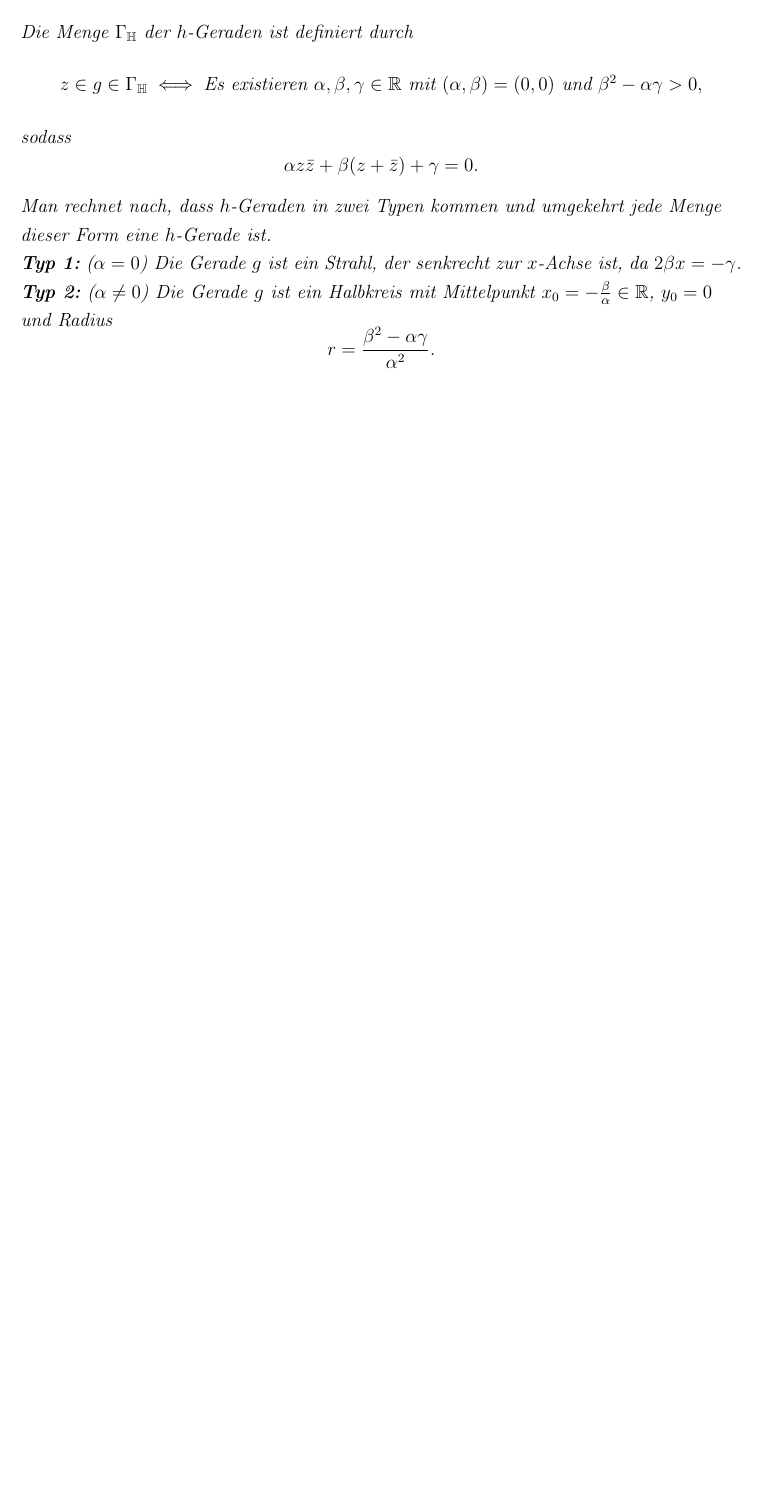
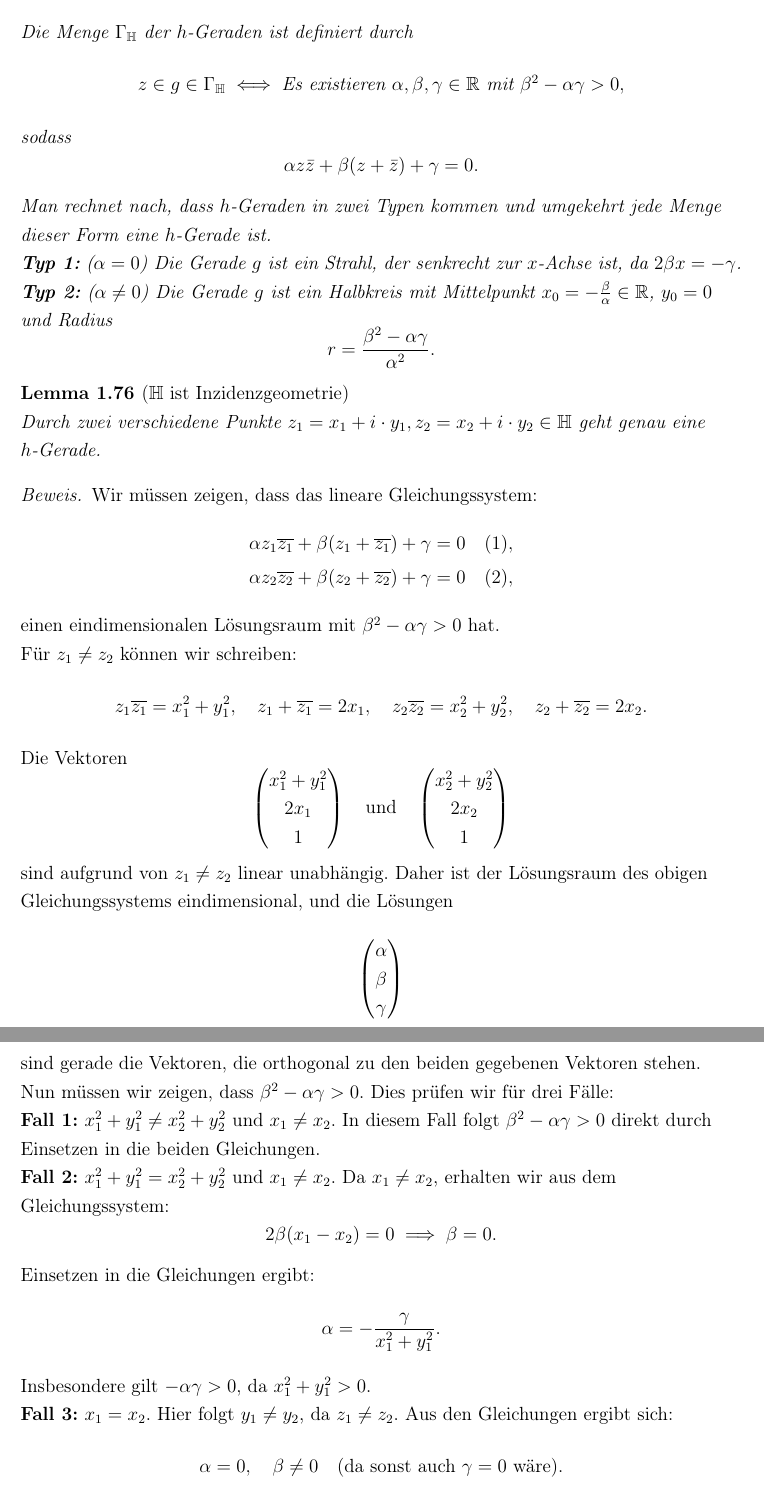
Before and after one commit to Kinheadpump/Elementare-Geometrie-Skript, a LaTeX document (main.tex): part of page 45 of 45 before the commit and two parts of pages 45 and 46 of 46 after it, the two joined at a grey line, cut so that both start at the same text, the shorter picture padded with empty space. Compiled offline with pdfLaTeX.

Commit message:
Vorlesung 13 zum Teil

```diff
--- a/main.tex
+++ b/main.tex
@@ -2084,7 +2084,7 @@ Die hyperbolische Ebene ist die wie folgt definierte Geometrie \((\mathbb{H}, \G
 \]
 Die Menge \(\Gamma_\mathbb{H}\) der \(h\)-Geraden ist definiert durch
 \[
-z \in g \in \Gamma_\mathbb{H} \iff \text{Es existieren } \alpha, \beta, \gamma \in \mathbb{R} \text{ mit } (\alpha, \beta) = (0, 0) \text{ und } \beta^2 - \alpha \gamma > 0,
+z \in g \in \Gamma_\mathbb{H} \iff \text{Es existieren } \alpha, \beta, \gamma \in \mathbb{R} \text{ mit } \beta^2 - \alpha \gamma > 0,
 \]
 sodass
 \[
@@ -2100,3 +2100,53 @@ r = \frac{\beta^2 - \alpha \gamma}{\alpha^2}.
 \]
 \end{definition}
 
+\begin{lemma}[\(\mathbb{H}\) ist Inzidenzgeometrie]
+Durch zwei verschiedene Punkte \(z_1 = x_1 + i \cdot y_1, z_2 = x_2 + i \cdot y_2 \in \mathbb{H}\) geht genau eine \(h\)-Gerade.
+\end{lemma}
+
+\begin{proof}
+Wir müssen zeigen, dass das lineare Gleichungssystem:
+\[
+\begin{aligned}
+    \alpha z_1 \overline{z_1} + \beta (z_1 + \overline{z_1}) + \gamma &= 0 \quad (1), \\
+    \alpha z_2 \overline{z_2} + \beta (z_2 + \overline{z_2}) + \gamma &= 0 \quad (2),
+\end{aligned}
+\]
+einen eindimensionalen Lösungsraum mit \(\beta^2 - \alpha \gamma > 0\) hat.
+
+Für \(z_1 \neq z_2\) können wir schreiben:
+\[
+z_1 \overline{z_1} = x_1^2 + y_1^2, \quad z_1 + \overline{z_1} = 2x_1, \quad z_2 \overline{z_2} = x_2^2 + y_2^2, \quad z_2 + \overline{z_2} = 2x_2.
+\]
+Die Vektoren
+\[
+\begin{pmatrix} x_1^2 + y_1^2 \\ 2x_1 \\ 1 \end{pmatrix}
+\quad \text{und} \quad
+\begin{pmatrix} x_2^2 + y_2^2 \\ 2x_2 \\ 1 \end{pmatrix}
+\]
+sind aufgrund von \(z_1 \neq z_2\) linear unabhängig. Daher ist der Lösungsraum des obigen Gleichungssystems eindimensional, und die Lösungen
+\[
+\begin{pmatrix} \alpha \\ \beta \\ \gamma \end{pmatrix}
+\]
+sind gerade die Vektoren, die orthogonal zu den beiden gegebenen Vektoren stehen.
+
+Nun müssen wir zeigen, dass \(\beta^2 - \alpha \gamma > 0\). Dies prüfen wir für drei Fälle:
+
+\textbf{Fall 1:} \(x_1^2 + y_1^2 \neq x_2^2 + y_2^2\) und \(x_1 \neq x_2\).
+In diesem Fall folgt \(\beta^2 - \alpha \gamma > 0\) direkt durch Einsetzen in die beiden Gleichungen.
+
+\textbf{Fall 2:} \(x_1^2 + y_1^2 = x_2^2 + y_2^2\) und \(x_1 \neq x_2\).
+Da \(x_1 \neq x_2\), erhalten wir aus dem Gleichungssystem:
+\[
+2\beta (x_1 - x_2) = 0 \implies \beta = 0.
+\]
+Einsetzen in die Gleichungen ergibt:
+\[
+\alpha = -\frac{\gamma}{x_1^2 + y_1^2}.
+\]
+Insbesondere gilt \(-\alpha \gamma > 0\), da \(x_1^2 + y_1^2 > 0\).
+
+\textbf{Fall 3:} \(x_1 = x_2\).
+Hier folgt \(y_1 \neq y_2\), da \(z_1 \neq z_2\). Aus den Gleichungen ergibt sich:
+\[
+\alpha = 0, \quad \beta \neq 0 \quad \text{(da sonst auch \(\gamma = 0\) wäre)}.
```
Also changed, not shown: main.tex (11 more changed lines).
